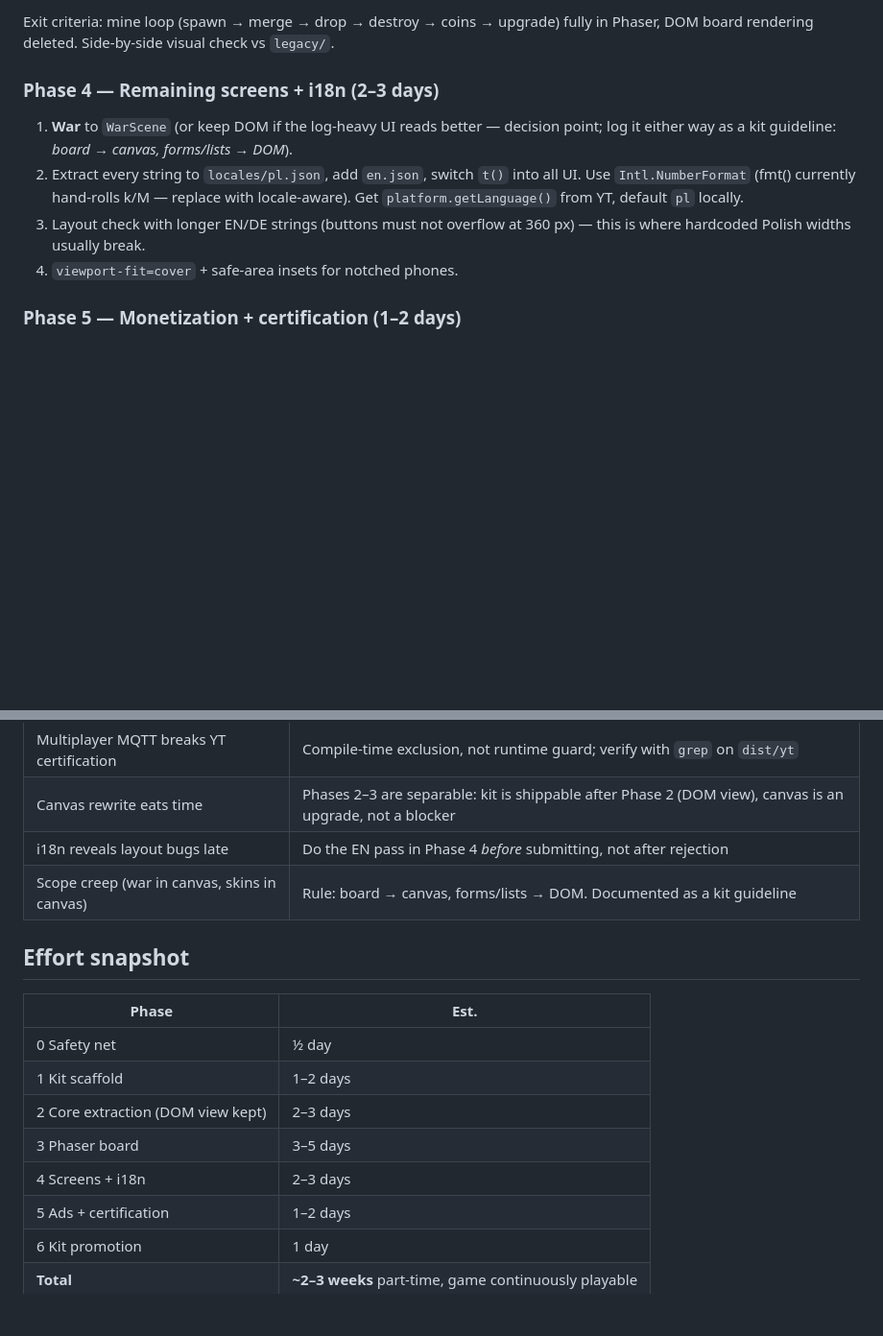
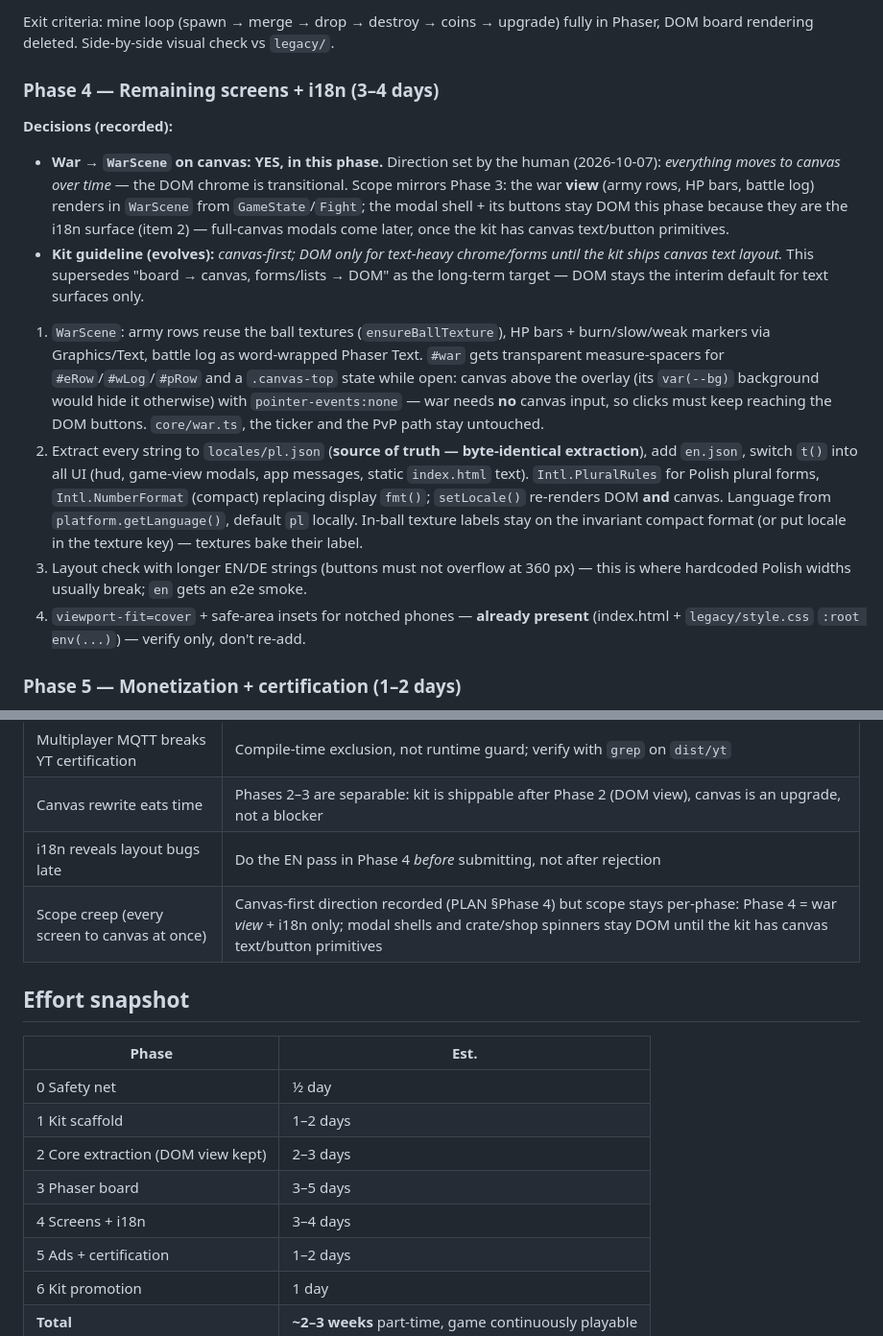
Before and after one commit to logyQT/mine-merge, a Markdown page: PLAN.md, 2 parts joined by grey strips. Shown at 96% size. GitHub-like rendering; blank space fills up the shorter version.

```diff
--- a/PLAN.md
+++ b/PLAN.md
@@ -233,16 +233,38 @@ save migration + war balance, **zero gameplay logic left in the view layer.**
 Exit criteria: mine loop (spawn → merge → drop → destroy → coins → upgrade) fully in
 Phaser, DOM board rendering deleted. Side-by-side visual check vs `legacy/`.
 
-### Phase 4 — Remaining screens + i18n (2–3 days)
+### Phase 4 — Remaining screens + i18n (3–4 days)
 
-1. **War** to `WarScene` (or keep DOM if the log-heavy UI reads better — decision point;
-   log it either way as a kit guideline: *board → canvas, forms/lists → DOM*).
-2. Extract every string to `locales/pl.json`, add `en.json`, switch `t()` into all UI.
-   Use `Intl.NumberFormat` (fmt() currently hand-rolls k/M — replace with locale-aware).
-   Get `platform.getLanguage()` from YT, default `pl` locally.
+**Decisions (recorded):**
+
+- **War → `WarScene` on canvas: YES, in this phase.** Direction set by the human
+  (2026-10-07): *everything moves to canvas over time* — the DOM chrome is transitional.
+  Scope mirrors Phase 3: the war **view** (army rows, HP bars, battle log) renders in
+  `WarScene` from `GameState`/`Fight`; the modal shell + its buttons stay DOM this phase
+  because they are the i18n surface (item 2) — full-canvas modals come later, once the
+  kit has canvas text/button primitives.
+- **Kit guideline (evolves):** *canvas-first; DOM only for text-heavy chrome/forms until
+  the kit ships canvas text layout.* This supersedes "board → canvas, forms/lists → DOM"
+  as the long-term target — DOM stays the interim default for text surfaces only.
+
+1. `WarScene`: army rows reuse the ball textures (`ensureBallTexture`), HP bars +
+   burn/slow/weak markers via Graphics/Text, battle log as word-wrapped Phaser Text.
+   `#war` gets transparent measure-spacers for `#eRow`/`#wLog`/`#pRow` and a
+   `.canvas-top` state while open: canvas above the overlay (its `var(--bg)` background
+   would hide it otherwise) with `pointer-events:none` — war needs **no** canvas input,
+   so clicks must keep reaching the DOM buttons. `core/war.ts`, the ticker and the PvP
+   path stay untouched.
+2. Extract every string to `locales/pl.json` (**source of truth — byte-identical
+   extraction**), add `en.json`, switch `t()` into all UI (hud, game-view modals, app
+   messages, static `index.html` text). `Intl.PluralRules` for Polish plural forms,
+   `Intl.NumberFormat` (compact) replacing display `fmt()`; `setLocale()` re-renders
+   DOM **and** canvas. Language from `platform.getLanguage()`, default `pl` locally.
+   In-ball texture labels stay on the invariant compact format (or put locale in the
+   texture key) — textures bake their label.
 3. Layout check with longer EN/DE strings (buttons must not overflow at 360 px) —
-   this is where hardcoded Polish widths usually break.
-4. `viewport-fit=cover` + safe-area insets for notched phones.
+   this is where hardcoded Polish widths usually break; `en` gets an e2e smoke.
+4. `viewport-fit=cover` + safe-area insets for notched phones — **already present**
+   (index.html + `legacy/style.css` `:root env(...)`) — verify only, don't re-add.
 
 ### Phase 5 — Monetization + certification (1–2 days)
 
@@ -294,7 +316,7 @@ scaffolding-only work:
 | Multiplayer MQTT breaks YT certification | Compile-time exclusion, not runtime guard; verify with `grep` on `dist/yt` |
 | Canvas rewrite eats time | Phases 2–3 are separable: kit is shippable after Phase 2 (DOM view), canvas is an upgrade, not a blocker |
 | i18n reveals layout bugs late | Do the EN pass in Phase 4 *before* submitting, not after rejection |
-| Scope creep (war in canvas, skins in canvas) | Rule: board → canvas, forms/lists → DOM. Documented as a kit guideline |
+| Scope creep (every screen to canvas at once) | Canvas-first direction recorded (PLAN §Phase 4) but scope stays per-phase: Phase 4 = war *view* + i18n only; modal shells and crate/shop spinners stay DOM until the kit has canvas text/button primitives |
 
 ## Effort snapshot
 
@@ -304,7 +326,7 @@ scaffolding-only work:
 | 1 Kit scaffold | 1–2 days |
 | 2 Core extraction (DOM view kept) | 2–3 days |
 | 3 Phaser board | 3–5 days |
-| 4 Screens + i18n | 2–3 days |
+| 4 Screens + i18n | 3–4 days |
 | 5 Ads + certification | 1–2 days |
 | 6 Kit promotion | 1 day |
 | **Total** | **~2–3 weeks** part-time, game continuously playable |
```
Also changed, not shown: docs/phase-4.md (added, +63 -0 lines).
